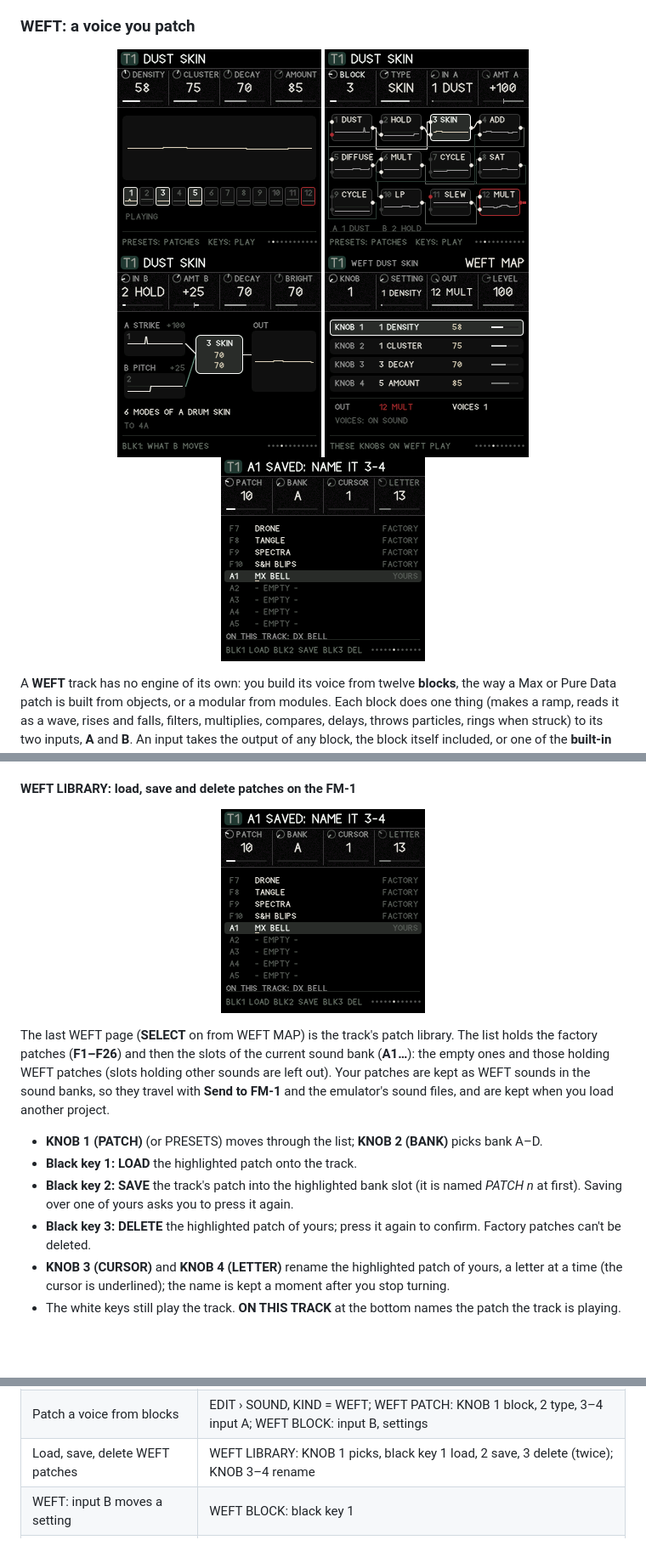
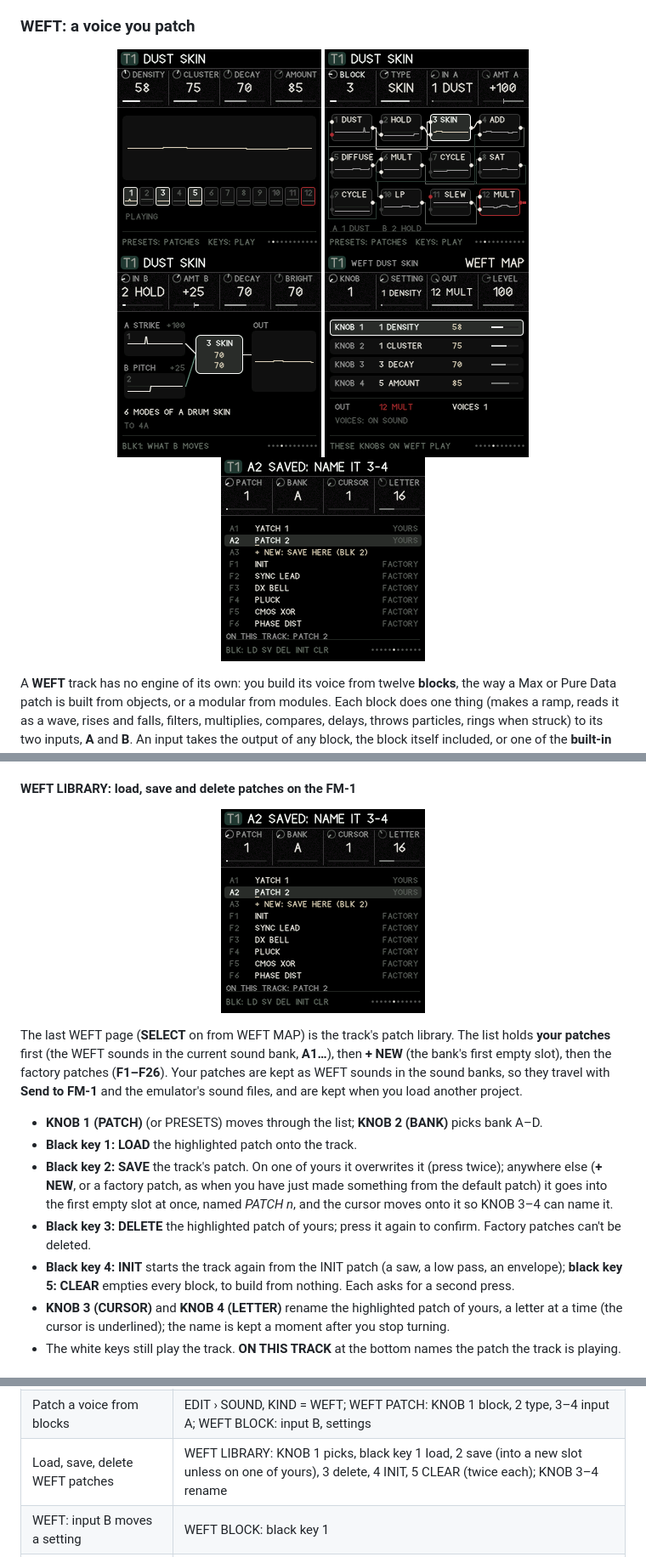
Before and after one commit to De-Pattern/Ravel_FM1, a Markdown page: README.md, 3 parts joined by grey strips. Shown at 85% size. GitHub-like rendering; pictures changed too: docs/manual/weft-library.png; blank space fills up the shorter version.

```diff
--- a/README.md
+++ b/README.md
@@ -444,12 +444,13 @@ All signals run about −1 to +1; SLOPE and SLEW run 0 to 1 (envelopes). An inpu
 
 <p align="center"><img src="docs/manual/weft-library.png" alt="WEFT LIBRARY" width="240"></p>
 
-The last WEFT page (**SELECT** on from WEFT MAP) is the track's patch library. The list holds the factory patches (**F1–F26**) and then the slots of the current sound bank (**A1…**): the empty ones and those holding WEFT patches (slots holding other sounds are left out). Your patches are kept as WEFT sounds in the sound banks, so they travel with **Send to FM-1** and the emulator's sound files, and are kept when you load another project.
+The last WEFT page (**SELECT** on from WEFT MAP) is the track's patch library. The list holds **your patches** first (the WEFT sounds in the current sound bank, **A1…**), then **+ NEW** (the bank's first empty slot), then the factory patches (**F1–F26**). Your patches are kept as WEFT sounds in the sound banks, so they travel with **Send to FM-1** and the emulator's sound files, and are kept when you load another project.
 
 - **KNOB 1 (PATCH)** (or PRESETS) moves through the list; **KNOB 2 (BANK)** picks bank A–D.
 - **Black key 1: LOAD** the highlighted patch onto the track.
-- **Black key 2: SAVE** the track's patch into the highlighted bank slot (it is named *PATCH n* at first). Saving over one of yours asks you to press it again.
+- **Black key 2: SAVE** the track's patch. On one of yours it overwrites it (press twice); anywhere else (**+ NEW**, or a factory patch, as when you have just made something from the default patch) it goes into the first empty slot at once, named *PATCH n*, and the cursor moves onto it so KNOB 3–4 can name it.
 - **Black key 3: DELETE** the highlighted patch of yours; press it again to confirm. Factory patches can't be deleted.
+- **Black key 4: INIT** starts the track again from the INIT patch (a saw, a low pass, an envelope); **black key 5: CLEAR** empties every block, to build from nothing. Each asks for a second press.
 - **KNOB 3 (CURSOR)** and **KNOB 4 (LETTER)** rename the highlighted patch of yours, a letter at a time (the cursor is underlined); the name is kept a moment after you stop turning.
 - The white keys still play the track. **ON THIS TRACK** at the bottom names the patch the track is playing.
 
@@ -1536,7 +1537,7 @@ The full walkthrough is [GLITCH LOOPER, step by step](#step-by-step).
 | Loop: sequence it | SEQ › GLITCH TRIGS: KNOB 2 = REC or PLAY, tap a step; hold a step + tap another for a section |
 | Effects back from the looper | GLITCH INPUT, KNOB 4 (LOOPER) = OFF, or KIND back |
 | Patch a voice from blocks | EDIT › SOUND, KIND = WEFT; WEFT PATCH: KNOB 1 block, 2 type, 3–4 input A; WEFT BLOCK: input B, settings |
-| Load, save, delete WEFT patches | WEFT LIBRARY: KNOB 1 picks, black key 1 load, 2 save, 3 delete (twice); KNOB 3–4 rename |
+| Load, save, delete WEFT patches | WEFT LIBRARY: KNOB 1 picks, black key 1 load, 2 save (into a new slot unless on one of yours), 3 delete, 4 INIT, 5 CLEAR (twice each); KNOB 3–4 rename |
 | WEFT: input B moves a setting | WEFT BLOCK: black key 1 |
 | WEFT: a sequential switch | SW 1>4 (outs SW 1–4 in the input menus) or SW 4>1 (A: the first of four in a row) |
 | A WEFT patch clocks a sequencer | CLK OUT in the patch; that track's TRACK › CLOCK = WEFT |
```
Also changed, not shown: 3 other files.
